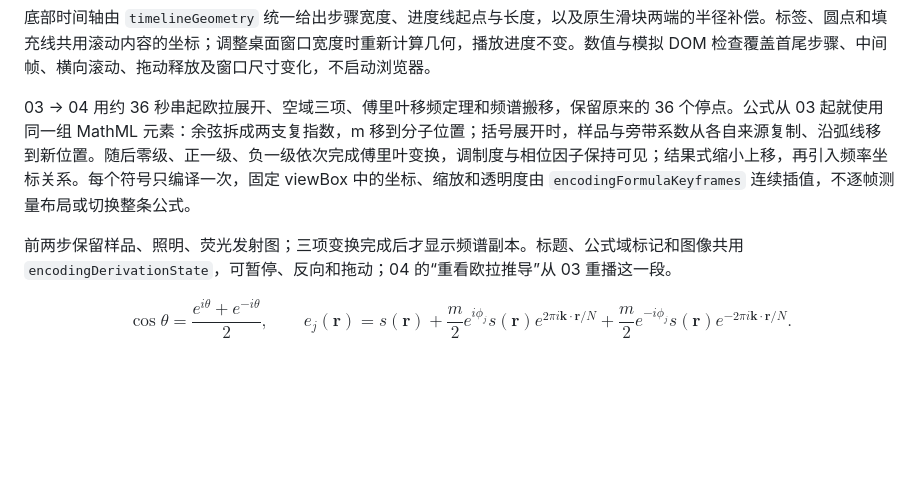
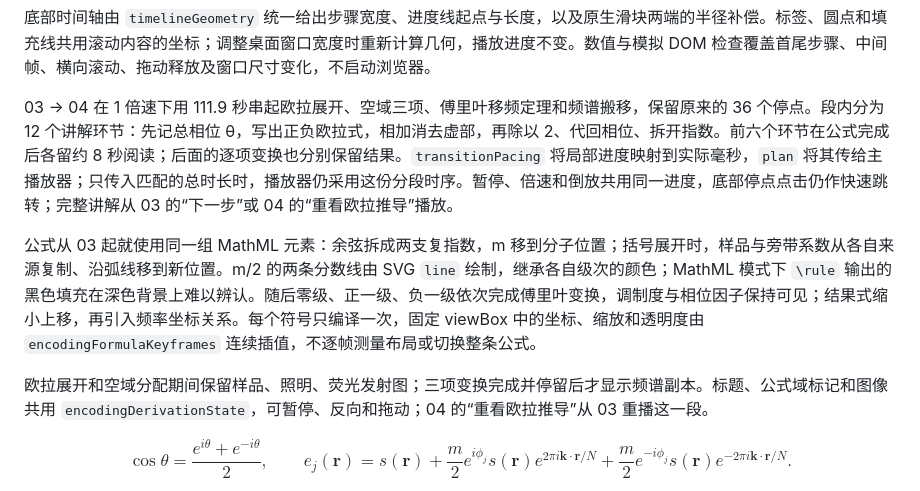
Before and after one commit to 22p-Alex/sim-research-library, a Markdown page: web/motion/README.md, the part around the change. Rendered like a GitHub page; blank space fills up the shorter version.

Commit message:
docs: 同步欧拉推导节奏和分数线修复说明

```diff
--- a/web/motion/README.md
+++ b/web/motion/README.md
@@ -91,9 +91,11 @@ $$
 
 底部时间轴由 `timelineGeometry` 统一给出步骤宽度、进度线起点与长度，以及原生滑块两端的半径补偿。标签、圆点和填充线共用滚动内容的坐标；调整桌面窗口宽度时重新计算几何，播放进度不变。数值与模拟 DOM 检查覆盖首尾步骤、中间帧、横向滚动、拖动释放及窗口尺寸变化，不启动浏览器。
 
-03 → 04 用约 36 秒串起欧拉展开、空域三项、傅里叶移频定理和频谱搬移，保留原来的 36 个停点。公式从 03 起就使用同一组 MathML 元素：余弦拆成两支复指数，m 移到分子位置；括号展开时，样品与旁带系数从各自来源复制、沿弧线移到新位置。随后零级、正一级、负一级依次完成傅里叶变换，调制度与相位因子保持可见；结果式缩小上移，再引入频率坐标关系。每个符号只编译一次，固定 viewBox 中的坐标、缩放和透明度由 `encodingFormulaKeyframes` 连续插值，不逐帧测量布局或切换整条公式。
+03 → 04 在 1 倍速下用 111.9 秒串起欧拉展开、空域三项、傅里叶移频定理和频谱搬移，保留原来的 36 个停点。段内分为 12 个讲解环节：先记总相位 θ，写出正负欧拉式，相加消去虚部，再除以 2、代回相位、拆开指数。前六个环节在公式完成后各留约 8 秒阅读；后面的逐项变换也分别保留结果。`transitionPacing` 将局部进度映射到实际毫秒，`plan` 将其传给主播放器；只传入匹配的总时长时，播放器仍采用这份分段时序。暂停、倍速和倒放共用同一进度，底部停点点击仍作快速跳转；完整讲解从 03 的“下一步”或 04 的“重看欧拉推导”播放。
 
-前两步保留样品、照明、荧光发射图；三项变换完成后才显示频谱副本。标题、公式域标记和图像共用 `encodingDerivationState`，可暂停、反向和拖动；04 的“重看欧拉推导”从 03 重播这一段。
+公式从 03 起就使用同一组 MathML 元素：余弦拆成两支复指数，m 移到分子位置；括号展开时，样品与旁带系数从各自来源复制、沿弧线移到新位置。m/2 的两条分数线由 SVG `line` 绘制，继承各自级次的颜色；MathML 模式下 `\rule` 输出的黑色填充在深色背景上难以辨认。随后零级、正一级、负一级依次完成傅里叶变换，调制度与相位因子保持可见；结果式缩小上移，再引入频率坐标关系。每个符号只编译一次，固定 viewBox 中的坐标、缩放和透明度由 `encodingFormulaKeyframes` 连续插值，不逐帧测量布局或切换整条公式。
+
+欧拉展开和空域分配期间保留样品、照明、荧光发射图；三项变换完成并停留后才显示频谱副本。标题、公式域标记和图像共用 `encodingDerivationState`，可暂停、反向和拖动；04 的“重看欧拉推导”从 03 重播这一段。
 
 $$
 \cos\theta=\frac{e^{i\theta}+e^{-i\theta}}2,\qquad
```
